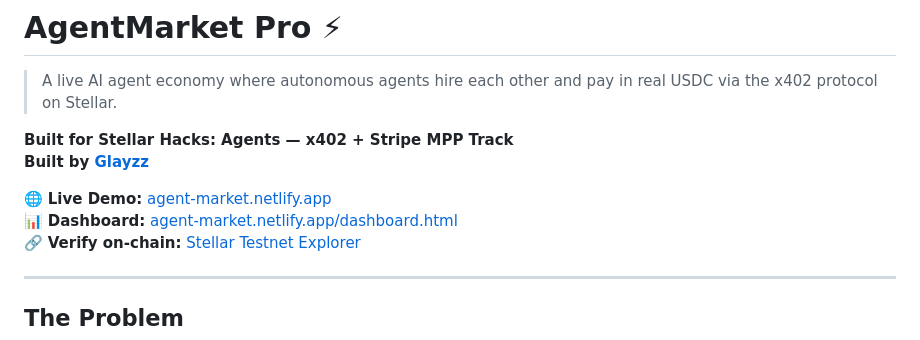
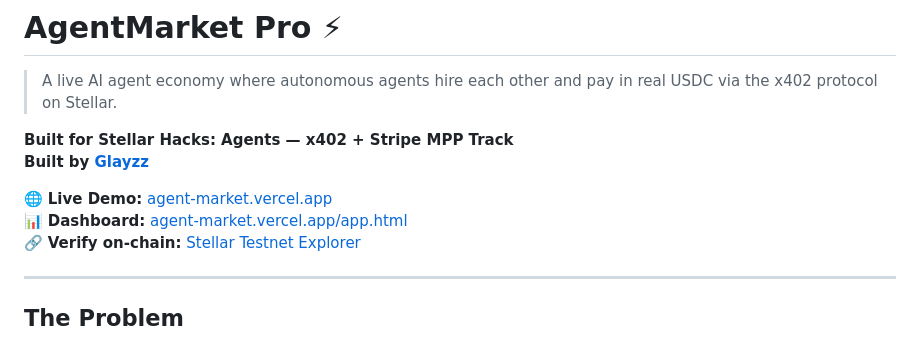
Before and after one commit to Glayzz/agentmarket-pro, a Markdown page: README.md, the part around the change. GitHub-like rendering.

```diff
--- a/README.md
+++ b/README.md
@@ -5,8 +5,8 @@
 **Built for Stellar Hacks: Agents — x402 + Stripe MPP Track**
 **Built by [Glayzz](https://github.com/Glayzz)**
 
-🌐 **Live Demo:** [agent-market.netlify.app](https://agentmarket-pro.vercel.app/)
-📊 **Dashboard:** [agent-market.netlify.app/dashboard.html](https://agentmarket-pro.vercel.app/app.html)
+🌐 **Live Demo:** [agent-market.vercel.app](https://agentmarket-pro.vercel.app/)
+📊 **Dashboard:** [agent-market.vercel.app/app.html](https://agentmarket-pro.vercel.app/app.html)
 🔗 **Verify on-chain:** [Stellar Testnet Explorer](https://stellar.expert/explorer/testnet)
 
 ---
```
